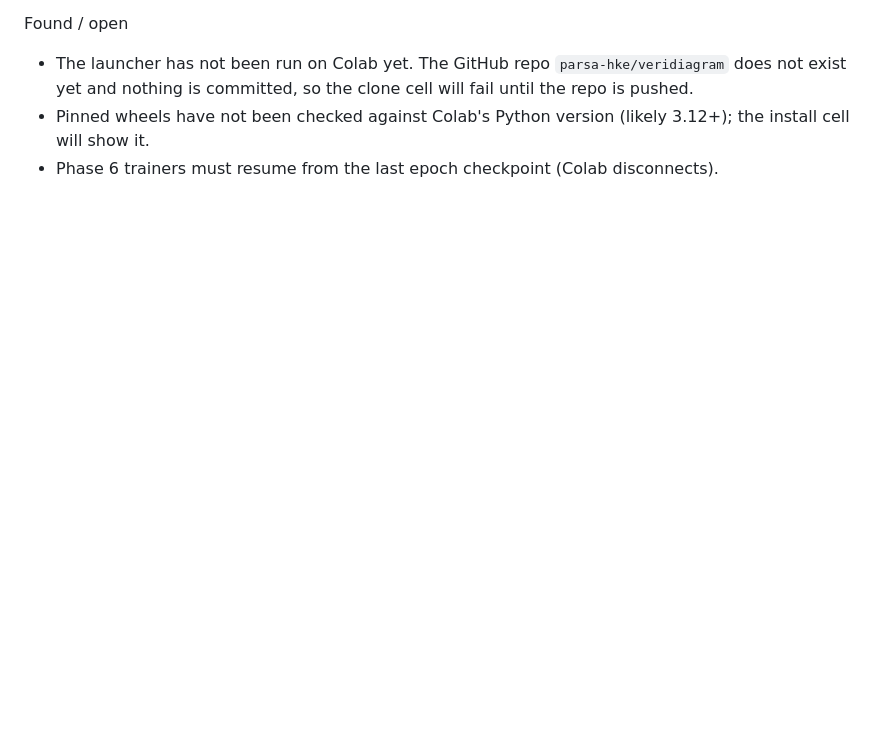
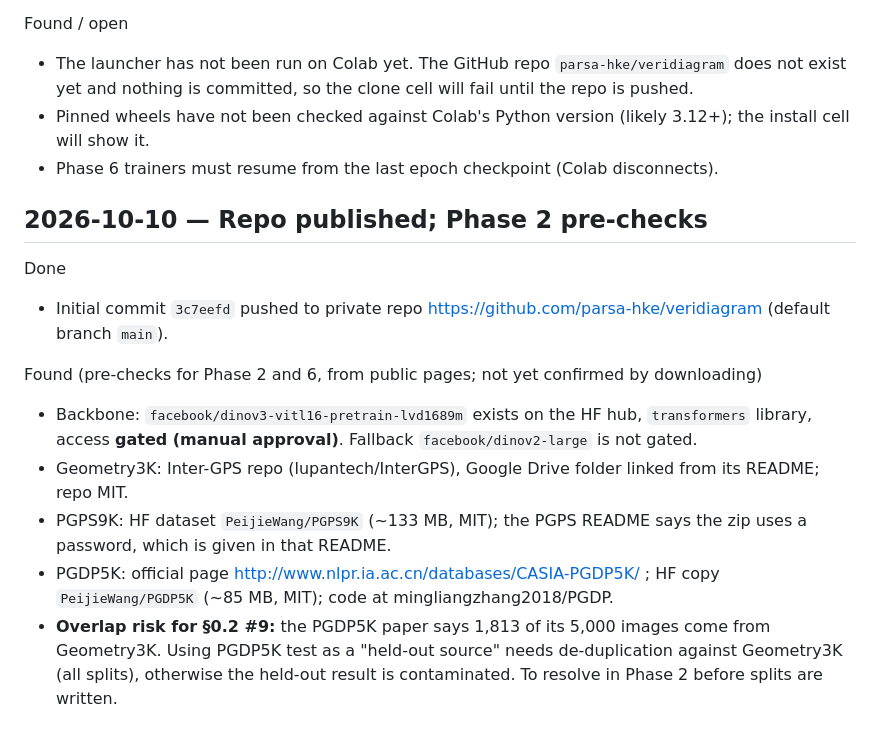
Before and after one commit to parsa-hke/veridiagram, a Markdown page: CHANGELOG.md, the part around the change. Rendered like a GitHub page; blank space fills up the shorter version.

Commit message:
CHANGELOG: repo published, Phase 2 dataset and backbone pre-checks

```diff
--- a/CHANGELOG.md
+++ b/CHANGELOG.md
@@ -51,3 +51,20 @@ Found / open
 - Pinned wheels have not been checked against Colab's Python version (likely 3.12+); the install cell
   will show it.
 - Phase 6 trainers must resume from the last epoch checkpoint (Colab disconnects).
+
+## 2026-10-10 — Repo published; Phase 2 pre-checks
+
+Done
+- Initial commit `3c7eefd` pushed to private repo https://github.com/parsa-hke/veridiagram (default branch `main`).
+
+Found (pre-checks for Phase 2 and 6, from public pages; not yet confirmed by downloading)
+- Backbone: `facebook/dinov3-vitl16-pretrain-lvd1689m` exists on the HF hub, `transformers`
+  library, access **gated (manual approval)**. Fallback `facebook/dinov2-large` is not gated.
+- Geometry3K: Inter-GPS repo (lupantech/InterGPS), Google Drive folder linked from its README; repo MIT.
+- PGPS9K: HF dataset `PeijieWang/PGPS9K` (~133 MB, MIT); the PGPS README says the zip uses a password,
+  which is given in that README.
+- PGDP5K: official page http://www.nlpr.ia.ac.cn/databases/CASIA-PGDP5K/ ; HF copy `PeijieWang/PGDP5K`
+  (~85 MB, MIT); code at mingliangzhang2018/PGDP.
+- **Overlap risk for §0.2 #9:** the PGDP5K paper says 1,813 of its 5,000 images come from Geometry3K.
+  Using PGDP5K test as a "held-out source" needs de-duplication against Geometry3K (all splits),
+  otherwise the held-out result is contaminated. To resolve in Phase 2 before splits are written.
```
